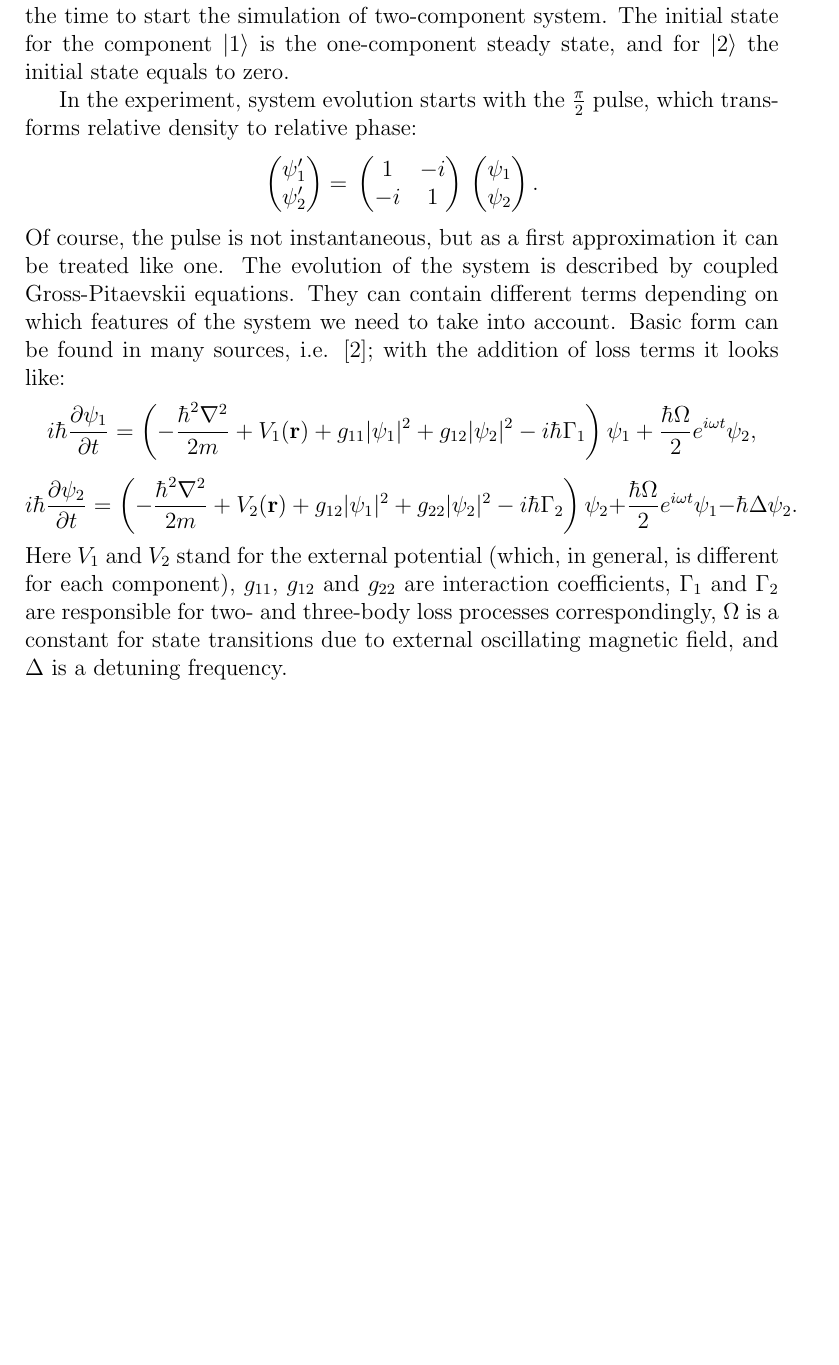
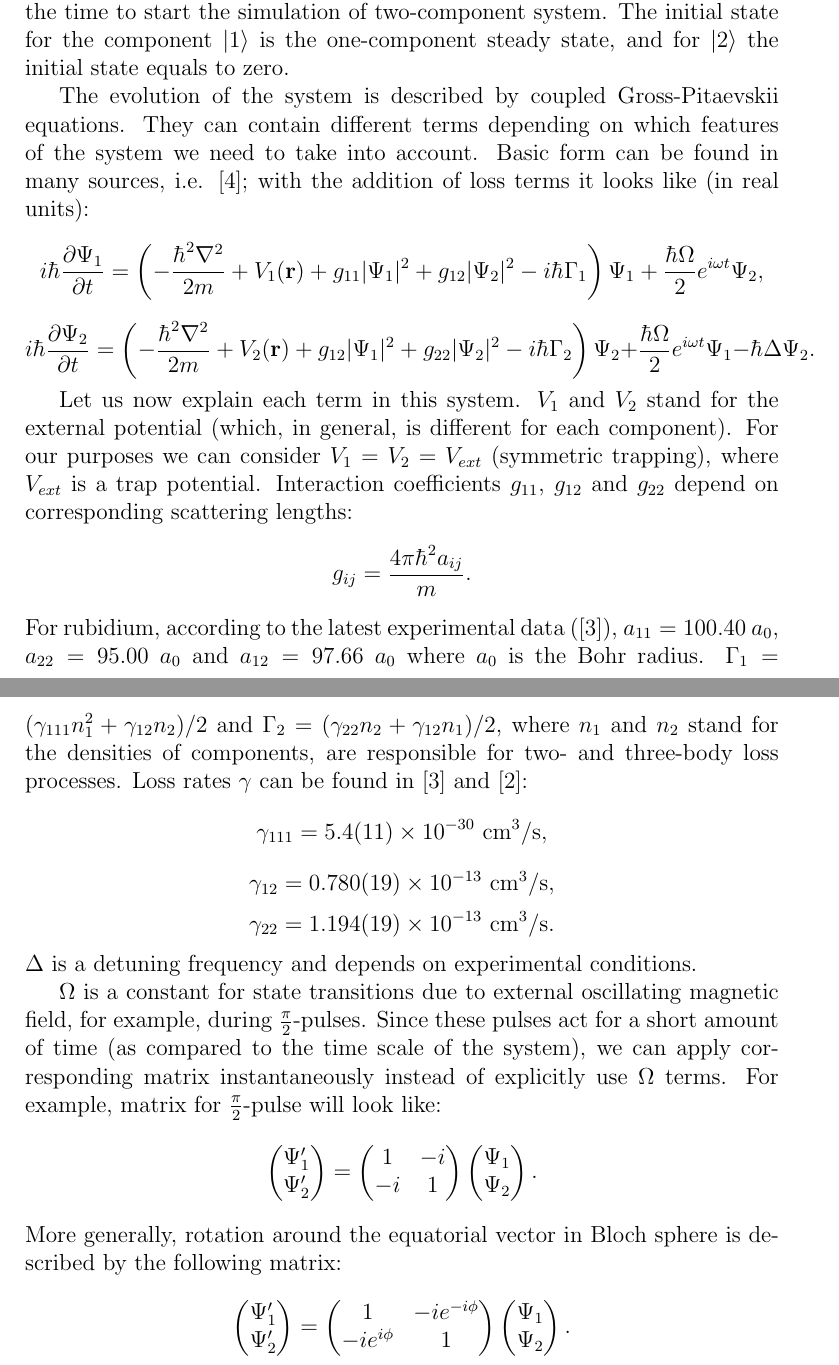
Before and after one commit to fjarri-attic/bec, a LaTeX document (docs/wigner_simulation.report/report.tex): part of page 7 of 8 before the commit and two parts of pages 7 and 8 of 9 after it, the two joined at a grey line, cut so that both start at the same text, the shorter picture padded with empty space. Compiled offline with pdfLaTeX.

Commit message:
docs\wigner_simulation: added description for coupled GPE in real units

```diff
--- a/docs/wigner_simulation.report/report.tex
+++ b/docs/wigner_simulation.report/report.tex
@@ -161,31 +161,48 @@ Since the value of $\hat{N}(\tau + d\tau)$ is unknown at the time of the calcula
 
 Now when we have got the steady state for one-component system, it is the time to start the simulation of two-component system. The initial state for the component $\vert1\rangle$ is the one-component steady state, and for $\vert2\rangle$ the initial state equals to zero.
 
-In the experiment, system evolution starts with the $\frac{\pi}{2}$ pulse, which transforms relative density to relative phase:
+The evolution of the system is described by coupled Gross-Pitaevskii equations. They can contain different terms depending on which features of the system we need to take into account. Basic form can be found in many sources, i.e. \cite{pitaevskii_bec}; with the addition of loss terms it looks like (in real units):
+\[ i \hbar \frac{\partial \Psi_1}{\partial t} = \left(
+	-\frac{\hbar^2\nabla^2}{2m} + V_1(\mathbf{r}) +
+	g_{11} \vert \Psi_1 \vert^2 + g_{12} \vert \Psi_2 \vert^2 - i \hbar \Gamma_1
+\right) \Psi_1 + \frac{\hbar \Omega}{2}e^{i \omega t} \Psi_2, \]
+\[ i \hbar \frac{\partial \Psi_2}{\partial t} = \left(
+	-\frac{\hbar^2\nabla^2}{2m} + V_2(\mathbf{r}) +
+	g_{12} \vert \Psi_1 \vert^2 + g_{22} \vert \Psi_2 \vert^2 - i \hbar \Gamma_2
+\right) \Psi_2 + \frac{\hbar \Omega}{2}e^{i \omega t} \Psi_1 - \hbar \Delta \Psi_2. \]
+
+Let us now explain each term in this system. $V_1$ and $V_2$ stand for the external potential (which, in general, is different for each component). For our purposes we can consider $V_1 = V_2 = V_{ext}$ (symmetric trapping), where $V_{ext}$ is a trap potential. Interaction coefficients $g_{11}$, $g_{12}$ and $g_{22}$ depend on corresponding scattering lengths:
+\[ g_{ij} = \frac{4 \pi \hbar^2 a_{ij}}{m}. \]
+For rubidium, according to the latest experimental data (\cite{PhysRevLett.99.190402}), $a_{11} = 100.40\ a_0$, $a_{22} = 95.00\ a_0$ and $a_{12} = 97.66\ a_0$ where $a_0$ is the Bohr radius. $\Gamma_1 = (\gamma_{111} n_1^2 + \gamma_{12} n_2) / 2$ and $\Gamma_2 = (\gamma_{22} n_2 + \gamma_{12} n_1) / 2$, where $n_1$ and $n_2$ stand for the densities of components, are responsible for two- and three-body loss processes. Loss rates $\gamma$ can be found in \cite{PhysRevLett.99.190402} and \cite{PhysRevLett.79.337}:
+\[ \gamma_{111} = 5.4(11) \times 10^{-30}\ \textrm{cm}^3/\textrm{s}, \]
+\[ \gamma_{12} = 0.780(19) \times 10^{-13}\ \textrm{cm}^3/\textrm{s}, \]
+\[ \gamma_{22} = 1.194(19) \times 10^{-13}\ \textrm{cm}^3/\textrm{s}. \]
+$\Delta$ is a detuning frequency and depends on experimental conditions.
+
+$\Omega$ is a constant for state transitions due to external oscillating magnetic field, for example, during $\frac{\pi}{2}$-pulses. Since these pulses act for a short amount of time (as compared to the time scale of the system), we can apply corresponding matrix instantaneously instead of explicitly use $\Omega$ terms. For example, matrix for $\frac{\pi}{2}$-pulse will look like:
 \[
 \begin{pmatrix}
-	\psi^\prime_1 \\
-	\psi^\prime_2
-\end{pmatrix} = \\
+	\Psi^\prime_1 \\	\Psi^\prime_2
+\end{pmatrix} =
 \begin{pmatrix}
-	1 & -i \\
-	-i & 1
-\end{pmatrix} \\
+	1 & -i \\ -i & 1
+\end{pmatrix}
 \begin{pmatrix}
-	\psi_1 \\
-	\psi_2
+	\Psi_1 \\ \Psi_2
 \end{pmatrix}.
 \]
-Of course, the pulse is not instantaneous, but as a first approximation it can be treated like one. The evolution of the system is described by coupled Gross-Pitaevskii equations. They can contain different terms depending on which features of the system we need to take into account. Basic form can be found in many sources, i.e. \cite{pitaevskii_bec}; with the addition of loss terms it looks like:
-\[ i \hbar \frac{\partial \psi_1}{\partial t} = \left(
-	-\frac{\hbar^2\nabla^2}{2m} + V_1(\mathbf{r}) +
-	g_{11} \vert \psi_1 \vert^2 + g_{12} \vert \psi_2 \vert^2 - i \hbar \Gamma_1
-\right) \psi_1 + \frac{\hbar \Omega}{2}e^{i \omega t} \psi_2, \]
-\[ i \hbar \frac{\partial \psi_2}{\partial t} = \left(
-	-\frac{\hbar^2\nabla^2}{2m} + V_2(\mathbf{r}) +
-	g_{12} \vert \psi_1 \vert^2 + g_{22} \vert \psi_2 \vert^2 - i \hbar \Gamma_2
-\right) \psi_2 + \frac{\hbar \Omega}{2}e^{i \omega t} \psi_1 - \hbar \Delta \psi_2. \]
-Here $V_1$ and $V_2$ stand for the external potential (which, in general, is different for each component), $g_{11}$, $g_{12}$ and $g_{22}$ are interaction coefficients, $\Gamma_1$ and $\Gamma_2$ are responsible for two- and three-body loss processes correspondingly, $\Omega$ is a constant for state transitions due to external oscillating magnetic field, and $\Delta$ is a detuning frequency.
+More generally, rotation around the equatorial vector in Bloch sphere is described by the following matrix:
+\[
+\begin{pmatrix}
+	\Psi^\prime_1 \\	\Psi^\prime_2
+\end{pmatrix} =
+\begin{pmatrix}
+	1 & -i e^{-i \phi} \\ -i e^{i \phi} & 1
+\end{pmatrix}
+\begin{pmatrix}
+	\Psi_1 \\ \Psi_2
+\end{pmatrix}.
+\]
 
 \bibliographystyle{plain}
 \bibliography{refs}
```
